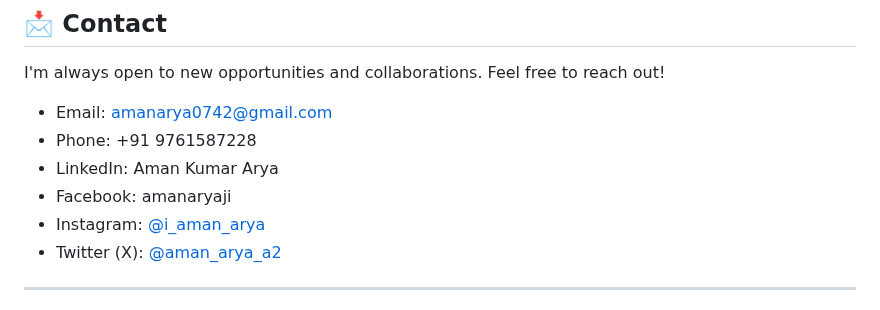
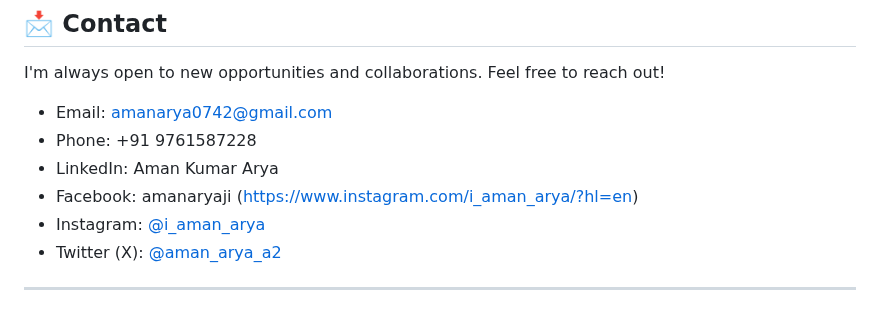
Before and after one commit to amanarya1311/CODSOFT, a Markdown page: Level 1 Task 2 Portfolio/README.md, the part around the change. Rendered like a GitHub page.

```diff
--- a/Level 1 Task 2 Portfolio/README.md
+++ b/Level 1 Task 2 Portfolio/README.md
@@ -86,7 +86,7 @@ I'm always open to new opportunities and collaborations. Feel free to reach out!
 - Email: amanarya0742@gmail.com
 - Phone: +91 9761587228
 - LinkedIn: Aman Kumar Arya
-- Facebook: amanaryaji
+- Facebook: amanaryaji (https://www.instagram.com/i_aman_arya/?hl=en)
 - Instagram: [@i_aman_arya](https://www.instagram.com/i_aman_arya/?hl=en)
 - Twitter (X): [@aman_arya_a2](https://x.com/aman_arya_a2)
 
```
